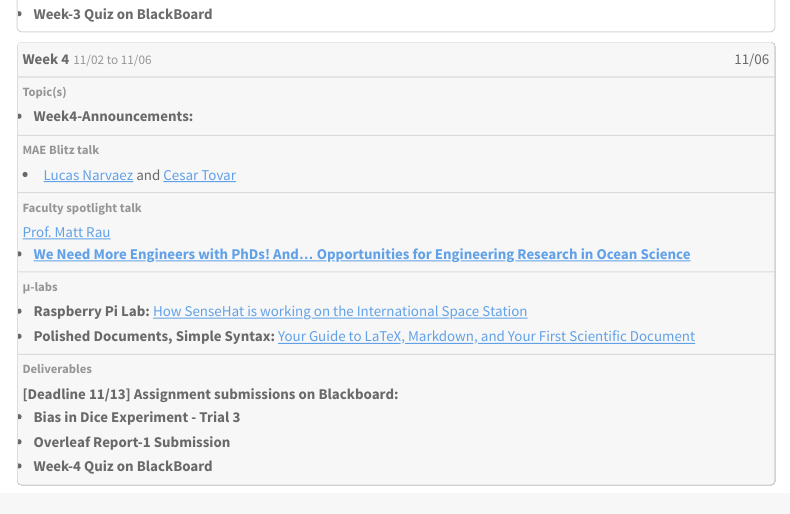
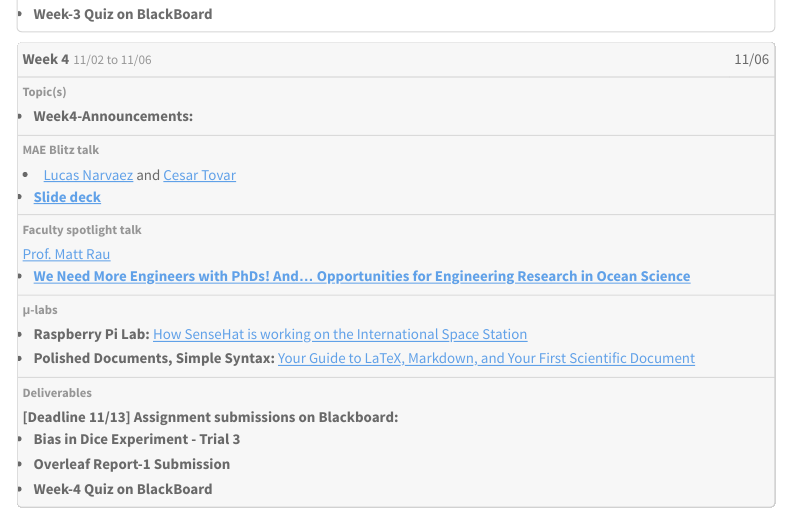
Before and after one commit to gwu-mae1001/fall2026, a Quarto document (agenda3.qmd): the page in a window 1100 px wide, from 2620 px down. Rendered offline with R 4.5, knitr and Pandoc in place of Quarto, with nearby package versions; menus at the side of the page are left out.

Commit message:
Commit-2 11/06/2026

```diff
--- a/agenda3.qmd
+++ b/agenda3.qmd
@@ -402,7 +402,7 @@ Bulusu, Kartik V. (2026, October 09). Introduction to Mechanical and Aerospace E
         <td class="col-blitz" data-label="MAE Blitz talk">
           <li><a href="standup.qmd#lucas-narvaez" target="_blank">Lucas Narvaez</a> and <a href="standup.qmd#cesar-tovar" target="_blank">Cesar Tovar</a></li>
           <ul>
-            <!-- <li><a href="/documents/week3_intro/MaggieLee_MAE1001_Presentation.pdf" target="_blank"><strong>Slide deck</strong></a></li> -->
+            <li><a href="/documents/week4_intro/SHPE_Presentation.pdf" target="_blank"><strong>Slide deck</strong></a></li>
           </ul>
         </td>
         <!-- <td class="col-spot" data-label="Faculty spotlight talk">
```
Also changed, not shown: docs/search.json, documents/week4_intro/MAE1001_RPi4BplusSenseHat11142025.pdf (deleted), documents/week4_intro/Week4_College-Journey-Leonardo-Borchert.pdf (deleted), 7 other files.
